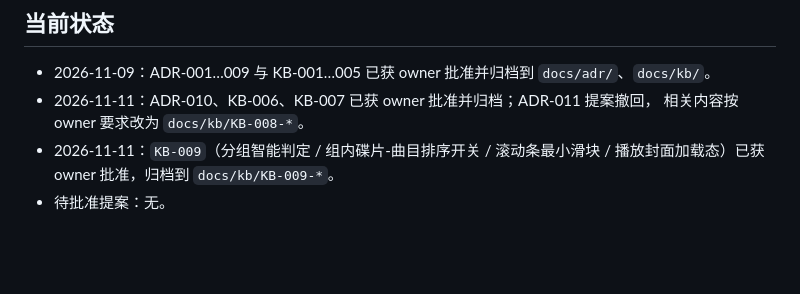
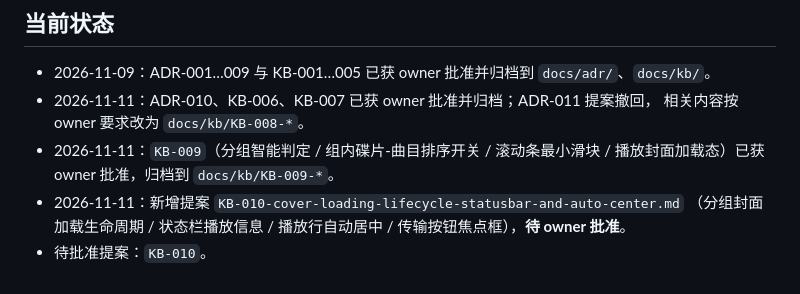
Before and after one commit to VonXXGhost/EchoGarage, a Markdown page: docs/proposals/README.md, the part around the change. GitHub-like rendering; blank space fills up the shorter version.

```diff
--- a/docs/proposals/README.md
+++ b/docs/proposals/README.md
@@ -16,4 +16,6 @@
   相关内容按 owner 要求改为 `docs/kb/KB-008-*`。
 - 2026-11-11：`KB-009`（分组智能判定 / 组内碟片-曲目排序开关 / 滚动条最小滑块 /
   播放封面加载态）已获 owner 批准，归档到 `docs/kb/KB-009-*`。
-- 待批准提案：无。
+- 2026-11-11：新增提案 `KB-010-cover-loading-lifecycle-statusbar-and-auto-center.md`
+  （分组封面加载生命周期 / 状态栏播放信息 / 播放行自动居中 / 传输按钮焦点框），**待 owner 批准**。
+- 待批准提案：`KB-010`。
```
Also changed, not shown: README.md (+7 -0 lines), docs/proposals/KB-010-cover-loading-lifecycle-statusbar-and-auto-center.md (added, +115 -0 lines), docs/screenshots/dark.png, docs/screenshots/main.png.
